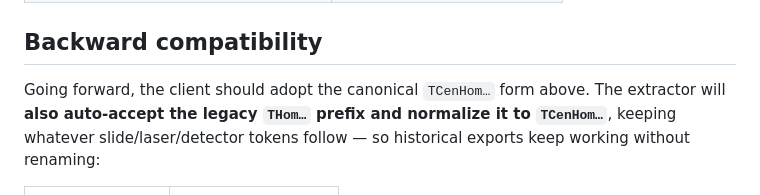
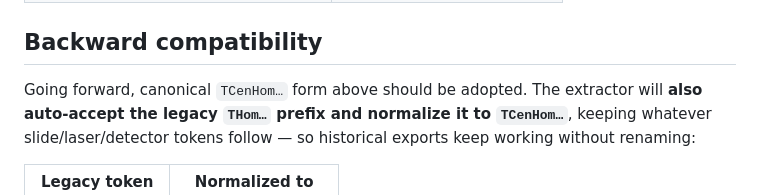
Before and after one commit to mpg-age-bioinformatics/microscopy_bead_project, a Markdown page: naming_cases.md, the part around the change. Drawn GitHub-style.

Commit message:
naming cases
Rephrase recommendation for adopting canonical naming.

```diff
--- a/naming_cases.md
+++ b/naming_cases.md
@@ -74,7 +74,7 @@ the pinhole size as a plain number **without the `µm` unit** (`SD40`, not
 
 ## Backward compatibility
 
-Going forward, the client should adopt the canonical `TCenHom…` form above.
+Going forward, canonical `TCenHom…` form above should be adopted.
 The extractor will **also auto-accept the legacy `THom…` prefix and normalize it
 to `TCenHom…`**, keeping whatever slide/laser/detector tokens follow — so
 historical exports keep working without renaming:
```
